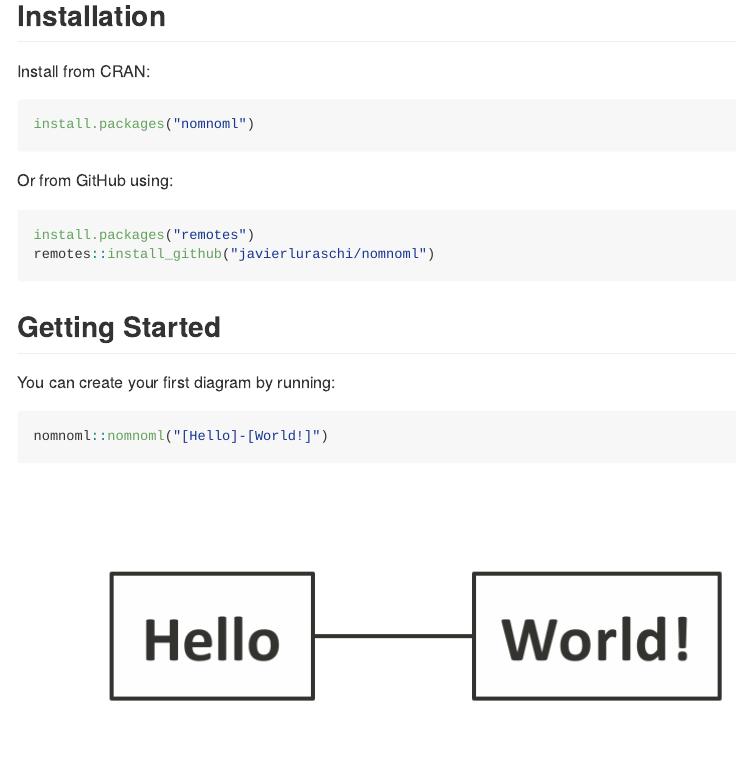
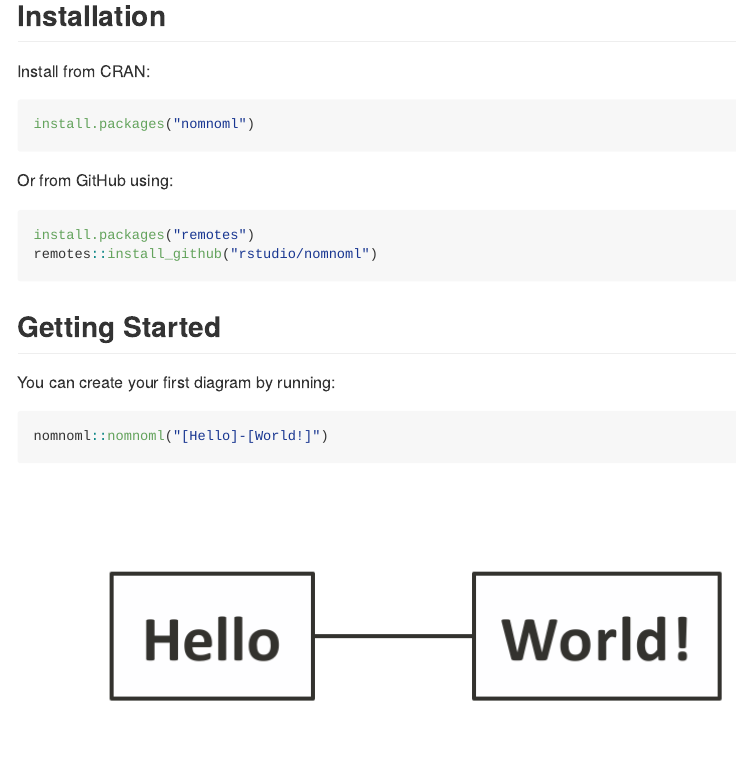
Before and after one commit to rstudio/nomnoml, an R Markdown document (README.Rmd): the page in a window 1100 px wide, from 190 px down. The pictures show the output file README.md that the author committed with the source, drawn offline in the style of GitHub.

Commit message:
reflect new url change

````diff
--- a/README.Rmd
+++ b/README.Rmd
@@ -28,7 +28,7 @@ Or from GitHub using:
 
 ```r
 install.packages("remotes")
-remotes::install_github("javierluraschi/nomnoml")
+remotes::install_github("rstudio/nomnoml")
 ```
 
 ## Getting Started
````
Also changed, not shown: README.md, README.Rmd (2 more changed lines), 1 other file.
